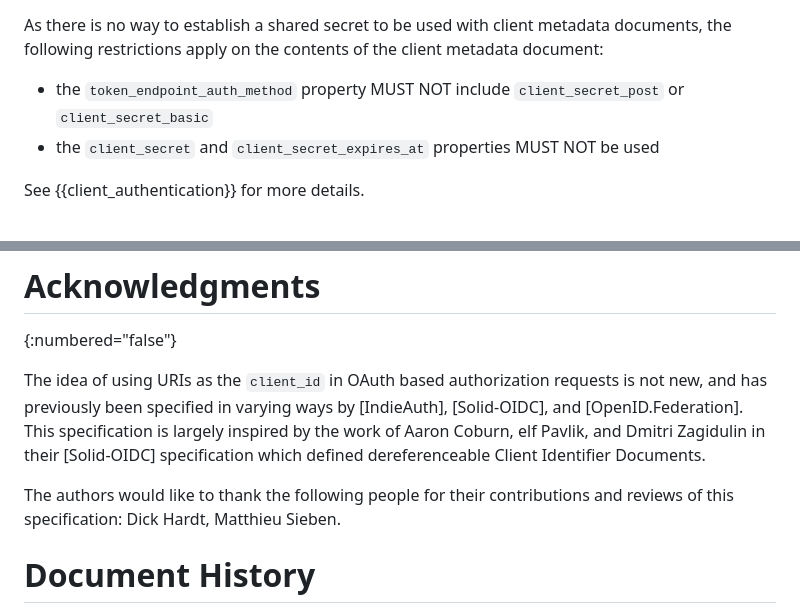
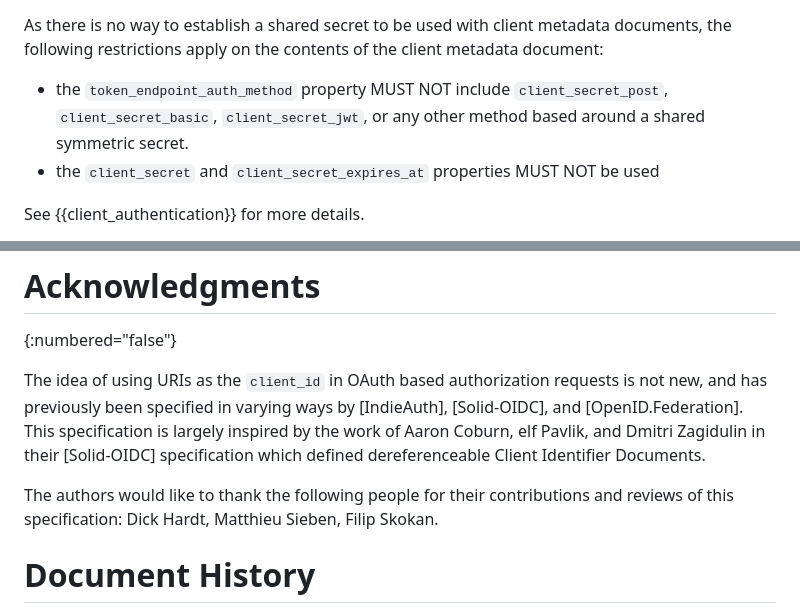
Before and after one commit to aaronpk/draft-parecki-oauth-client-id-metadata-document, a Markdown page: draft-parecki-oauth-client-id-metadata-document.md, 2 parts joined by grey strips. Drawn GitHub-style.

Commit message:
prohibit all secret based auth methods

```diff
--- a/draft-parecki-oauth-client-id-metadata-document.md
+++ b/draft-parecki-oauth-client-id-metadata-document.md
@@ -169,8 +169,9 @@ As there is no way to establish a shared secret to be used with client metadata
 documents, the following restrictions apply on the contents of the
 client metadata document:
 
-* the `token_endpoint_auth_method` property MUST NOT include `client_secret_post`
-or `client_secret_basic`
+* the `token_endpoint_auth_method` property MUST NOT include `client_secret_post`,
+`client_secret_basic`, `client_secret_jwt`, or any other method based around
+a shared symmetric secret.
 * the `client_secret` and `client_secret_expires_at` properties MUST NOT be used
 
 See {{client_authentication}} for more details.
@@ -297,7 +298,7 @@ The following authorization server metadata value is defined by this specificati
 
 The idea of using URIs as the `client_id` in OAuth based authorization requests is not new, and has previously been specified in varying ways by [IndieAuth], [Solid-OIDC], and [OpenID.Federation]. This specification is largely inspired by the work of Aaron Coburn, elf Pavlik, and Dmitri Zagidulin in their [Solid-OIDC] specification which defined dereferenceable Client Identifier Documents.
 
-The authors would like to thank the following people for their contributions and reviews of this specification: Dick Hardt, Matthieu Sieben.
+The authors would like to thank the following people for their contributions and reviews of this specification: Dick Hardt, Matthieu Sieben, Filip Skokan.
 
 
 # Document History
```
